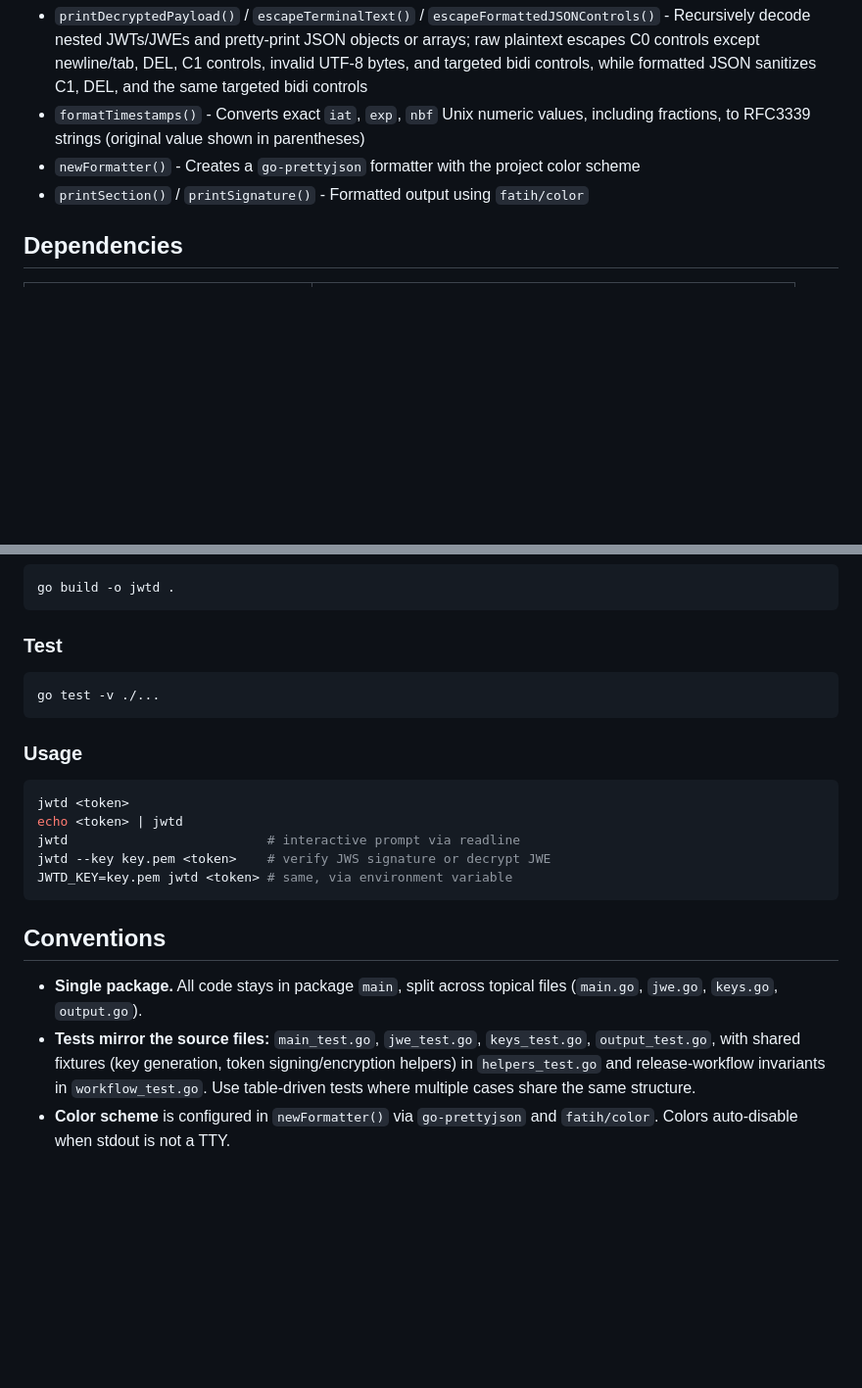
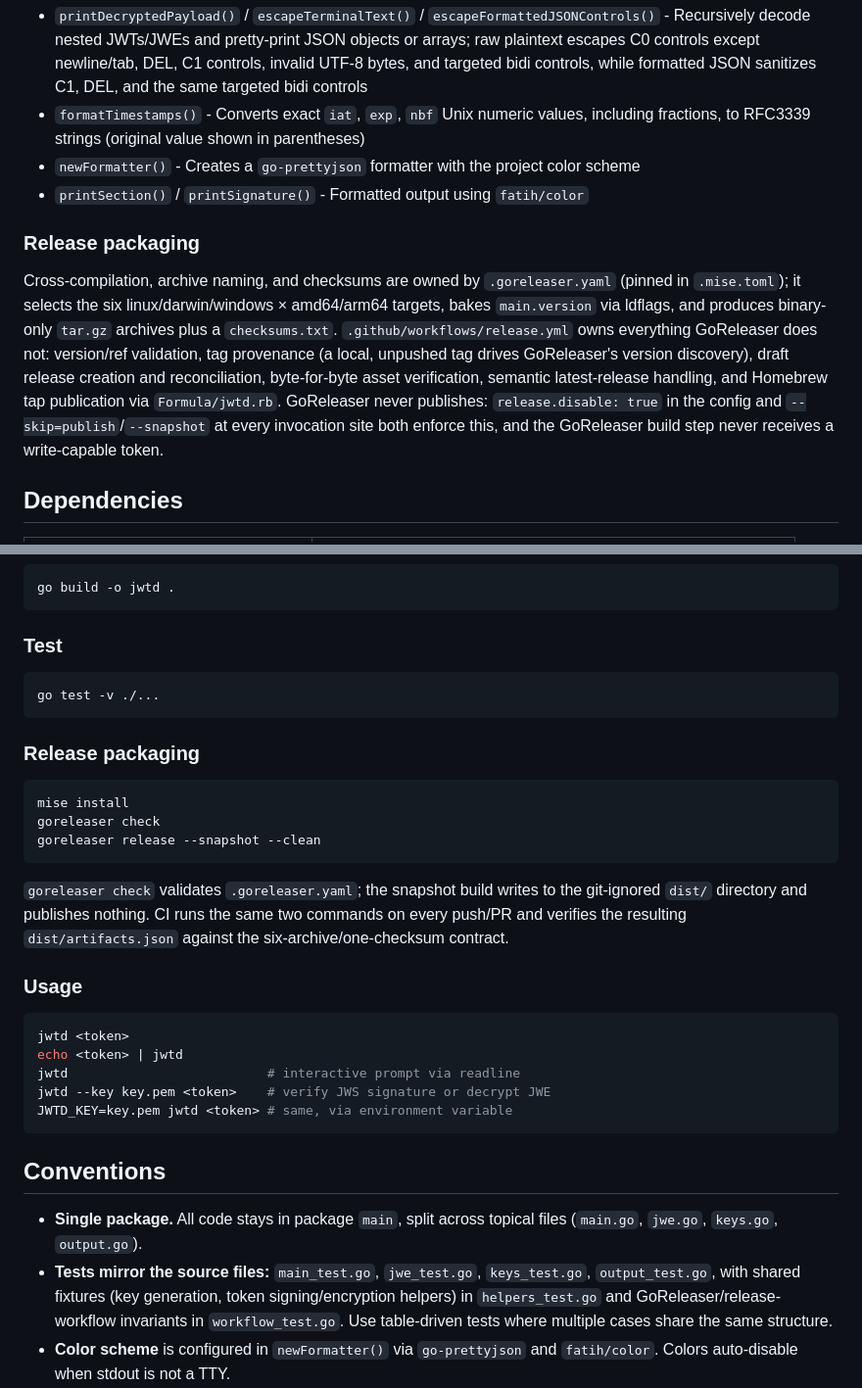
Before and after one commit to webcodr/jwtd, a Markdown page: AGENTS.md, 2 parts joined by grey strips. Shown at 98% size. Rendered like a GitHub page; blank space fills up the shorter version.

````diff
--- a/AGENTS.md
+++ b/AGENTS.md
@@ -36,6 +36,10 @@ All functionality lives in package `main`, split across four source files:
 - `newFormatter()` - Creates a `go-prettyjson` formatter with the project color scheme
 - `printSection()` / `printSignature()` - Formatted output using `fatih/color`
 
+### Release packaging
+
+Cross-compilation, archive naming, and checksums are owned by `.goreleaser.yaml` (pinned in `.mise.toml`); it selects the six linux/darwin/windows × amd64/arm64 targets, bakes `main.version` via ldflags, and produces binary-only `tar.gz` archives plus a `checksums.txt`. `.github/workflows/release.yml` owns everything GoReleaser does not: version/ref validation, tag provenance (a local, unpushed tag drives GoReleaser's version discovery), draft release creation and reconciliation, byte-for-byte asset verification, semantic latest-release handling, and Homebrew tap publication via `Formula/jwtd.rb`. GoReleaser never publishes: `release.disable: true` in the config and `--skip=publish`/`--snapshot` at every invocation site both enforce this, and the GoReleaser build step never receives a write-capable token.
+
 ## Dependencies
 
 | Package | Purpose |
@@ -61,6 +65,16 @@ go build -o jwtd .
 go test -v ./...
 ```
 
+### Release packaging
+
+```sh
+mise install
+goreleaser check
+goreleaser release --snapshot --clean
+```
+
+`goreleaser check` validates `.goreleaser.yaml`; the snapshot build writes to the git-ignored `dist/` directory and publishes nothing. CI runs the same two commands on every push/PR and verifies the resulting `dist/artifacts.json` against the six-archive/one-checksum contract.
+
 ### Usage
 
 ```sh
@@ -74,7 +88,7 @@ JWTD_KEY=key.pem jwtd <token> # same, via environment variable
 ## Conventions
 
 - **Single package.** All code stays in package `main`, split across topical files (`main.go`, `jwe.go`, `keys.go`, `output.go`).
-- **Tests mirror the source files:** `main_test.go`, `jwe_test.go`, `keys_test.go`, `output_test.go`, with shared fixtures (key generation, token signing/encryption helpers) in `helpers_test.go` and release-workflow invariants in `workflow_test.go`. Use table-driven tests where multiple cases share the same structure.
+- **Tests mirror the source files:** `main_test.go`, `jwe_test.go`, `keys_test.go`, `output_test.go`, with shared fixtures (key generation, token signing/encryption helpers) in `helpers_test.go` and GoReleaser/release-workflow invariants in `workflow_test.go`. Use table-driven tests where multiple cases share the same structure.
 - **Color scheme** is configured in `newFormatter()` via `go-prettyjson` and `fatih/color`. Colors auto-disable when stdout is not a TTY.
 - **Error handling:** Return errors up the call stack with `fmt.Errorf` wrapping (`%w`). The root command suppresses Cobra's automatic error and usage output; `main()` renders non-signature errors and exits nonzero, while invalid signatures print their own details and return `errInvalidSignature`.
 - **Formatting:** Use `gofmt`/`goimports` standard formatting. No special linter configuration.
````
Also changed, not shown: README.md (+14 -0 lines).
